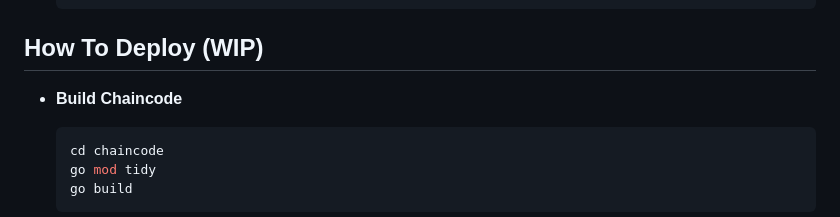
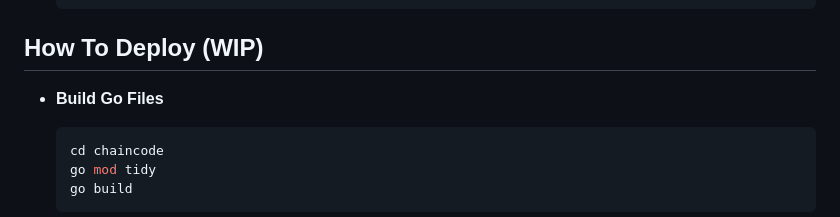
Before and after one commit to Ruze-alt/G22_CSE540_GiftCard_Blockchain, a Markdown page: README.md, the part around the change. GitHub-like rendering.

````diff
--- a/README.md
+++ b/README.md
@@ -29,7 +29,7 @@ Records the full lifecycle of each gift card: **creation** (issuer), **activatio
     ```
 
 ## How To Deploy (WIP)
-- **Build Chaincode**
+- **Build Go Files**
     ```bash
     cd chaincode
     go mod tidy
````
